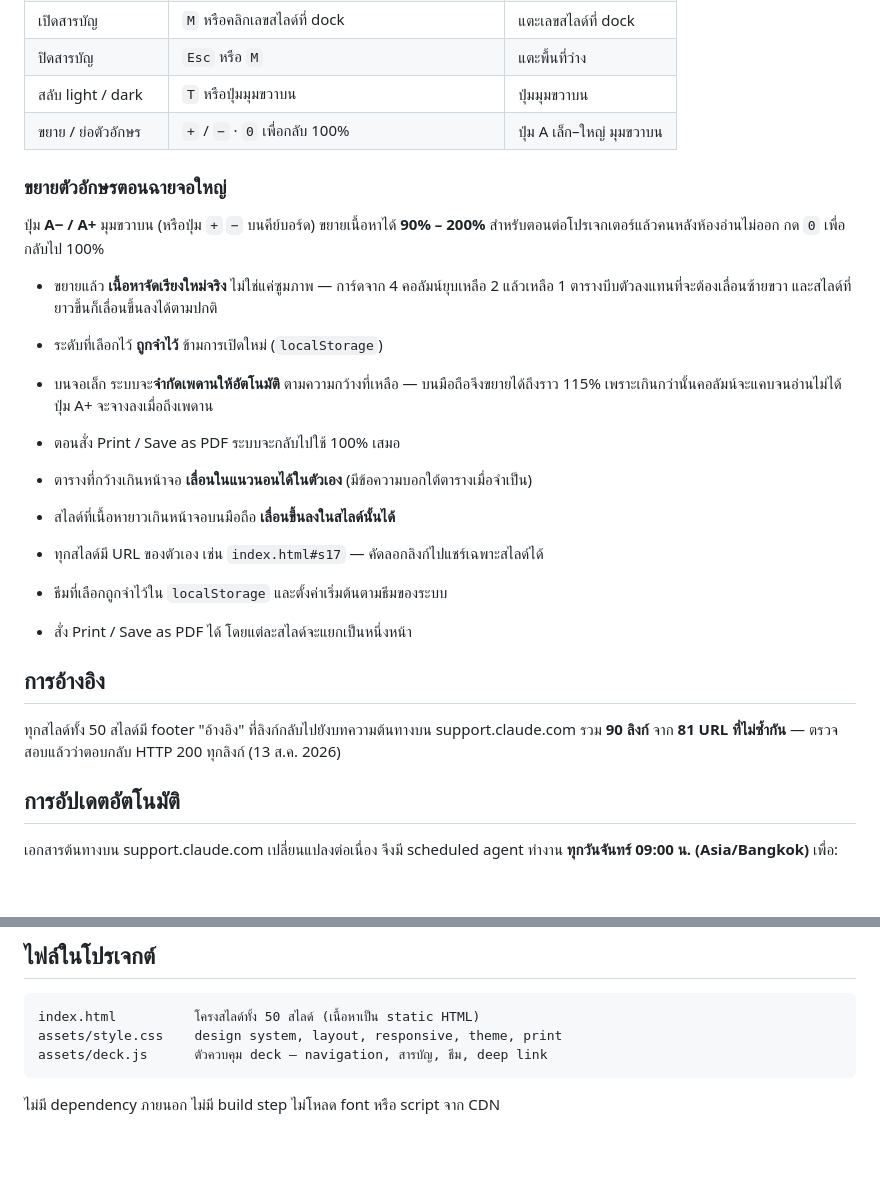
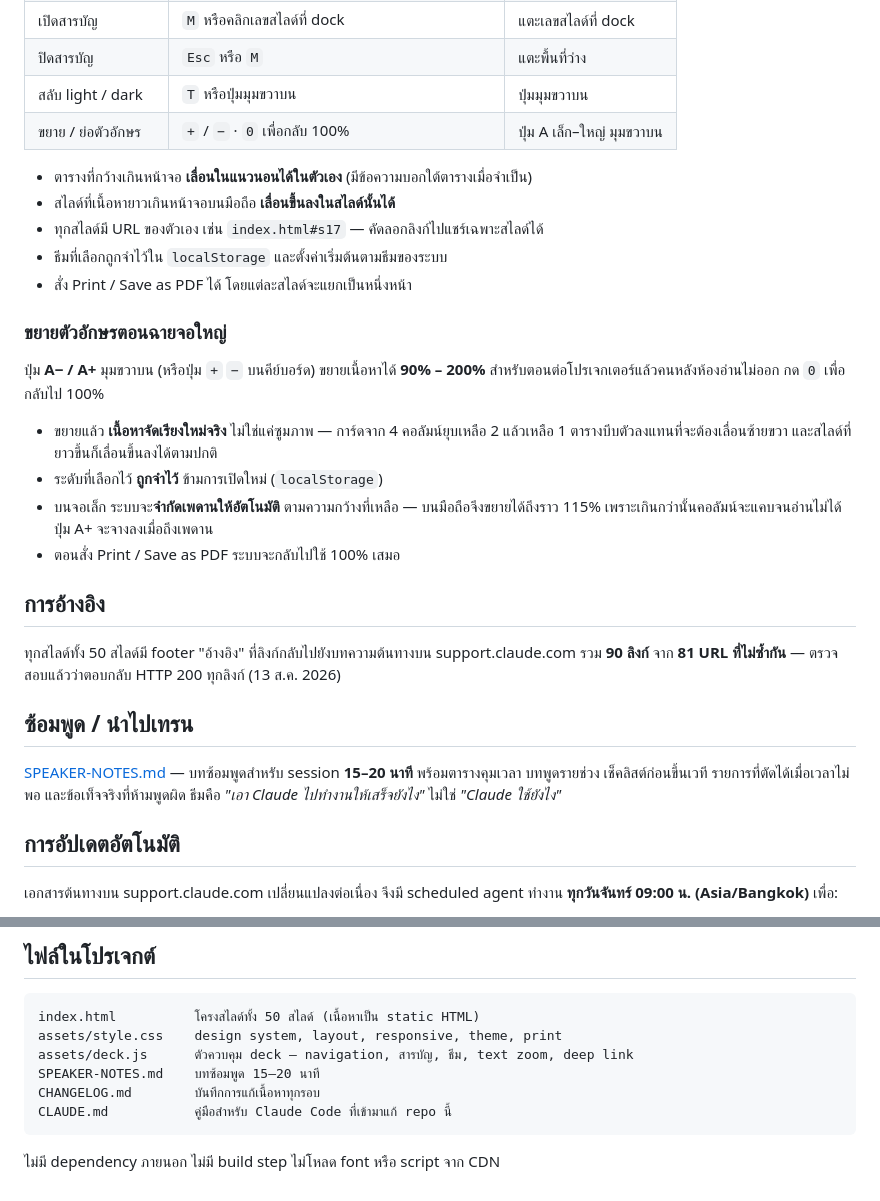
Before and after one commit to SuphakornP/claude-help-center-thai-deck, a Markdown page: README.md, 2 parts joined by grey strips. GitHub-like rendering; blank space fills up the shorter version.

````diff
--- a/README.md
+++ b/README.md
@@ -41,6 +41,12 @@ python3 -m http.server 8000
 | สลับ light / dark | `T` หรือปุ่มมุมขวาบน | ปุ่มมุมขวาบน |
 | ขยาย / ย่อตัวอักษร | `+` / `−` · `0` เพื่อกลับ 100% | ปุ่ม A เล็ก–ใหญ่ มุมขวาบน |
 
+- ตารางที่กว้างเกินหน้าจอ **เลื่อนในแนวนอนได้ในตัวเอง** (มีข้อความบอกใต้ตารางเมื่อจำเป็น)
+- สไลด์ที่เนื้อหายาวเกินหน้าจอบนมือถือ **เลื่อนขึ้นลงในสไลด์นั้นได้**
+- ทุกสไลด์มี URL ของตัวเอง เช่น `index.html#s17` — คัดลอกลิงก์ไปแชร์เฉพาะสไลด์ได้
+- ธีมที่เลือกถูกจำไว้ใน `localStorage` และตั้งค่าเริ่มต้นตามธีมของระบบ
+- สั่ง Print / Save as PDF ได้ โดยแต่ละสไลด์จะแยกเป็นหนึ่งหน้า
+
 ### ขยายตัวอักษรตอนฉายจอใหญ่
 
 ปุ่ม **A− / A+** มุมขวาบน (หรือปุ่ม `+` `−` บนคีย์บอร์ด) ขยายเนื้อหาได้ **90% – 200%**
@@ -53,16 +59,16 @@ python3 -m http.server 8000
   เพราะเกินกว่านั้นคอลัมน์จะแคบจนอ่านไม่ได้ ปุ่ม A+ จะจางลงเมื่อถึงเพดาน
 - ตอนสั่ง Print / Save as PDF ระบบจะกลับไปใช้ 100% เสมอ
 
-- ตารางที่กว้างเกินหน้าจอ **เลื่อนในแนวนอนได้ในตัวเอง** (มีข้อความบอกใต้ตารางเมื่อจำเป็น)
-- สไลด์ที่เนื้อหายาวเกินหน้าจอบนมือถือ **เลื่อนขึ้นลงในสไลด์นั้นได้**
-- ทุกสไลด์มี URL ของตัวเอง เช่น `index.html#s17` — คัดลอกลิงก์ไปแชร์เฉพาะสไลด์ได้
-- ธีมที่เลือกถูกจำไว้ใน `localStorage` และตั้งค่าเริ่มต้นตามธีมของระบบ
-- สั่ง Print / Save as PDF ได้ โดยแต่ละสไลด์จะแยกเป็นหนึ่งหน้า
-
 ## การอ้างอิง
 
 ทุกสไลด์ทั้ง 50 สไลด์มี footer "อ้างอิง" ที่ลิงก์กลับไปยังบทความต้นทางบน support.claude.com
 รวม **90 ลิงก์** จาก **81 URL ที่ไม่ซ้ำกัน** — ตรวจสอบแล้วว่าตอบกลับ HTTP 200 ทุกลิงก์ (13 ส.ค. 2026)
+
+## ซ้อมพูด / นำไปเทรน
+
+[SPEAKER-NOTES.md](SPEAKER-NOTES.md) — บทซ้อมพูดสำหรับ session **15–20 นาที** พร้อมตารางคุมเวลา
+บทพูดรายช่วง เช็คลิสต์ก่อนขึ้นเวที รายการที่ตัดได้เมื่อเวลาไม่พอ และข้อเท็จจริงที่ห้ามพูดผิด
+ธีมคือ *"เอา Claude ไปทำงานให้เสร็จยังไง"* ไม่ใช่ *"Claude ใช้ยังไง"*
 
 ## การอัปเดตอัตโนมัติ
 
@@ -93,7 +99,10 @@ deploy ขึ้น GitHub Pages ทันที การแก้ที่ไ
 ```
 index.html          โครงสไลด์ทั้ง 50 สไลด์ (เนื้อหาเป็น static HTML)
 assets/style.css    design system, layout, responsive, theme, print
-assets/deck.js      ตัวควบคุม deck — navigation, สารบัญ, ธีม, deep link
+assets/deck.js      ตัวควบคุม deck — navigation, สารบัญ, ธีม, text zoom, deep link
+SPEAKER-NOTES.md    บทซ้อมพูด 15–20 นาที
+CHANGELOG.md        บันทึกการแก้เนื้อหาทุกรอบ
+CLAUDE.md           คู่มือสำหรับ Claude Code ที่เข้ามาแก้ repo นี้
 ```
 
 ไม่มี dependency ภายนอก ไม่มี build step ไม่โหลด font หรือ script จาก CDN
````
Also changed, not shown: SPEAKER-NOTES.md (added, +303 -0 lines).
